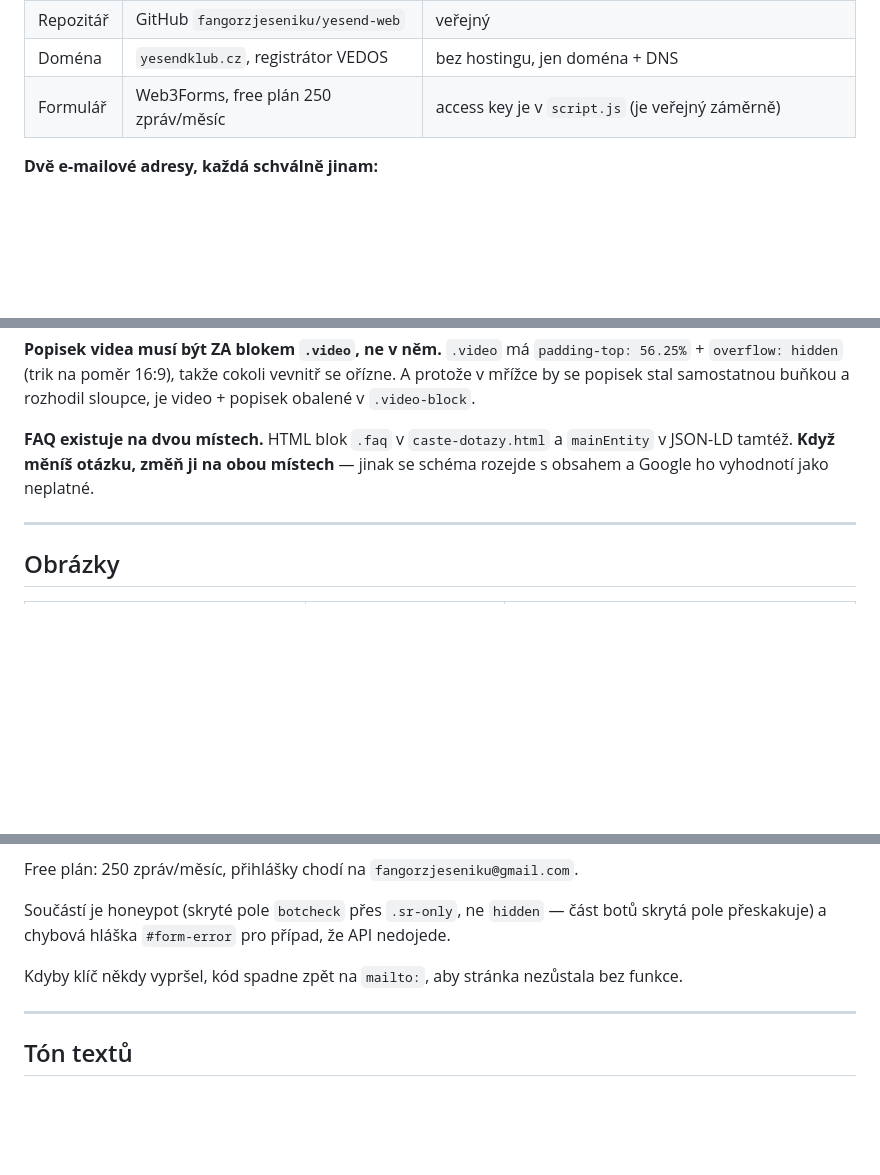
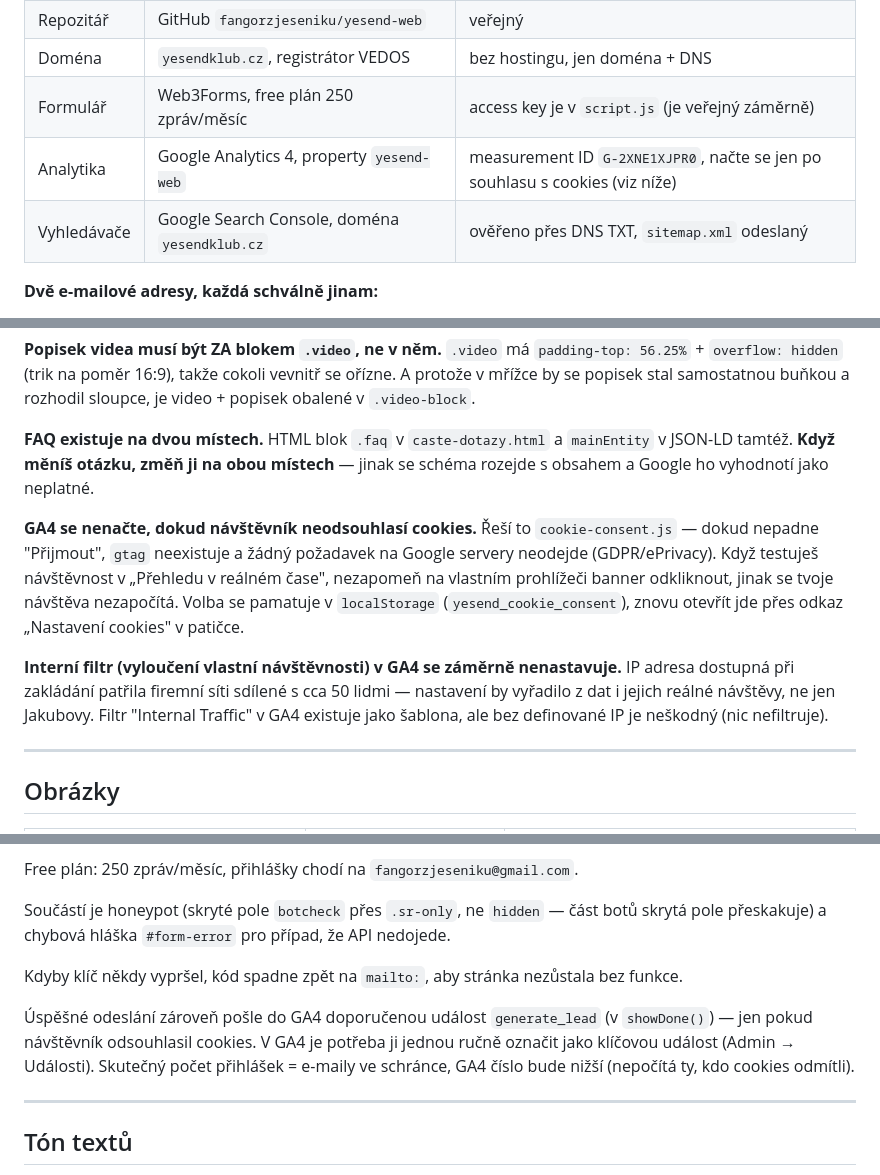
Before and after one commit to fangorzjeseniku/yesend-web, a Markdown page: README.md, 3 parts joined by grey strips. Rendered like a GitHub page; blank space fills up the shorter version.

Commit message:
aktualizace README

```diff
--- a/README.md
+++ b/README.md
@@ -34,6 +35,8 @@ robots.txt, sitemap.xml    pro vyhledávače
 | Repozitář | GitHub `fangorzjeseniku/yesend-web` | veřejný |
 | Doména | `yesendklub.cz`, registrátor VEDOS | bez hostingu, jen doména + DNS |
 | Formulář | Web3Forms, free plán 250 zpráv/měsíc | access key je v `script.js` (je veřejný záměrně) |
+| Analytika | Google Analytics 4, property `yesend-web` | measurement ID `G-2XNE1XJPR0`, načte se jen po souhlasu s cookies (viz níže) |
+| Vyhledávače | Google Search Console, doména `yesendklub.cz` | ověřeno přes DNS TXT, `sitemap.xml` odeslaný |
 
 **Dvě e-mailové adresy, každá schválně jinam:**
 
@@ -176,6 +179,20 @@ a rozhodil sloupce, je video + popisek obalené v `.video-block`.
 a `mainEntity` v JSON-LD tamtéž. **Když měníš otázku, změň ji na obou místech** —
 jinak se schéma rozejde s obsahem a Google ho vyhodnotí jako neplatné.
 
+**GA4 se nenačte, dokud návštěvník neodsouhlasí cookies.** Řeší to
+`cookie-consent.js` — dokud nepadne "Přijmout", `gtag` neexistuje a žádný
+požadavek na Google servery neodejde (GDPR/ePrivacy). Když testuješ návštěvnost
+v „Přehledu v reálném čase", nezapomeň na vlastním prohlížeči banner odkliknout,
+jinak se tvoje návštěva nezapočítá. Volba se pamatuje v `localStorage`
+(`yesend_cookie_consent`), znovu otevřít jde přes odkaz „Nastavení cookies"
+v patičce.
+
+**Interní filtr (vyloučení vlastní návštěvnosti) v GA4 se záměrně nenastavuje.**
+IP adresa dostupná při zakládání patřila firemní síti sdílené s cca 50 lidmi —
+nastavení by vyřadilo z dat i jejich reálné návštěvy, ne jen Jakubovy. Filtr
+"Internal Traffic" v GA4 existuje jako šablona, ale bez definované IP je
+neškodný (nic nefiltruje).
+
 ---
 
 ## Obrázky
@@ -251,6 +268,12 @@ Součástí je honeypot (skryté pole `botcheck` přes `.sr-only`, ne `hidden`
 Kdyby klíč někdy vypršel, kód spadne zpět na `mailto:`, aby stránka nezůstala
 bez funkce.
 
+Úspěšné odeslání zároveň pošle do GA4 doporučenou událost `generate_lead`
+(v `showDone()`) — jen pokud návštěvník odsouhlasil cookies. V GA4 je potřeba
+ji jednou ručně označit jako klíčovou událost (Admin → Události). Skutečný počet
+přihlášek = e-maily ve schránce, GA4 číslo bude nižší (nepočítá ty, kdo cookies
+odmítli).
+
 ---
 
 ## Tón textů
```
Also changed, not shown: other parts of README.md (+1 -0 lines).
